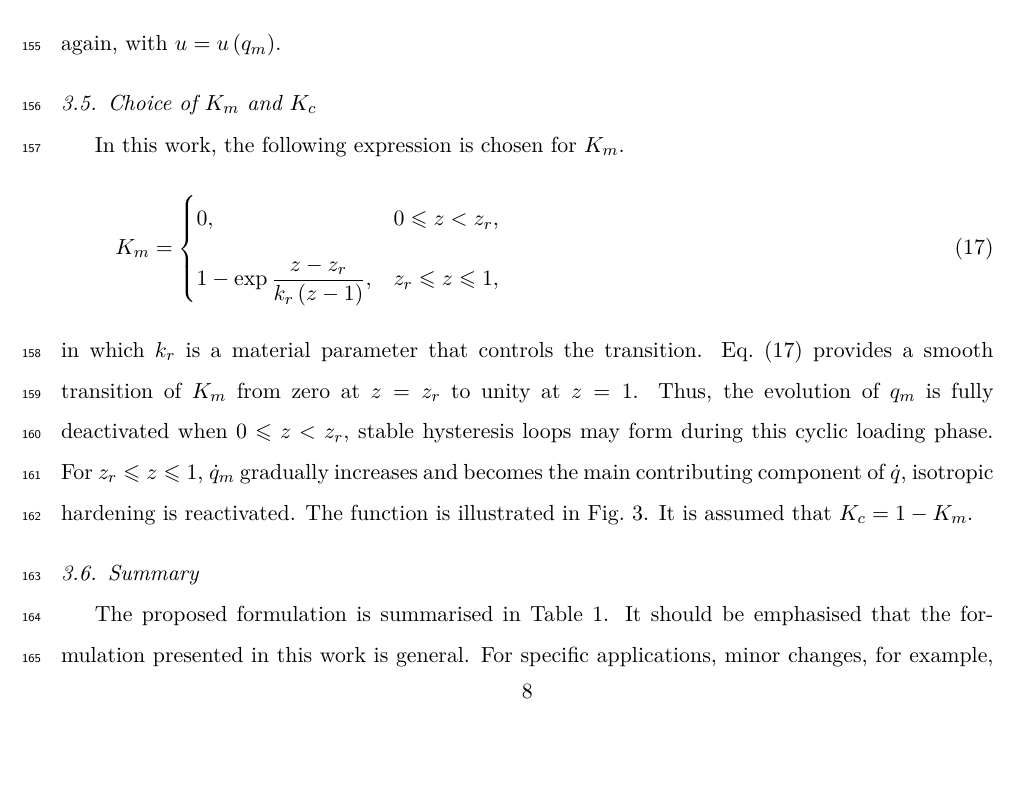
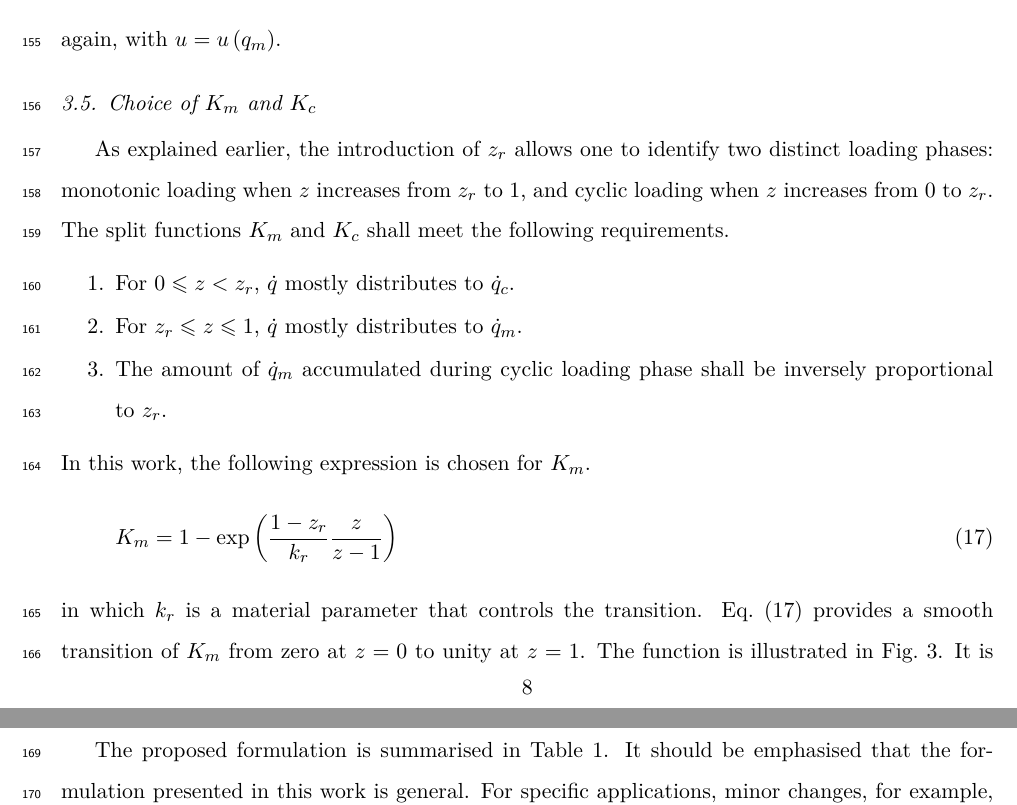
Before and after one commit to TLCFEM/balloon-v1, a LaTeX paper (BALLOON.tex, which reads SEC/FLEX.tex): part of page 8 of 12 before the commit and two parts of pages 8 and 9 of 12 after it, the two joined at a grey line, cut so that both start at the same text, the shorter picture padded with empty space. Compiled offline with pdfLaTeX.

Commit message:
Refactor K_m function for clarity and update FLEX.tex to enhance loading phase explanation

```diff
--- a/SEC/FLEX.tex
+++ b/SEC/FLEX.tex
@@ -87,17 +87,19 @@ Or, following the suggestion by \citet{Chang2025}, the following expression can
 \end{gather}
 again, with $u=u\left(q_m\right)$.
 \subsection{Choice of $K_m$ and $K_c$}
+As explained earlier, the introduction of $z_r$ allows one to identify two distinct loading phases: monotonic loading when $z$ increases from $z_r$ to \num{1}, and cyclic loading when $z$ increases from \num{0} to $z_r$.
+The split functions $K_m$ and $K_c$ shall meet the following requirements.
+\begin{enumerate}
+    \item For $0\leqslant{}z<z_r$, $\dot{q}$ mostly distributes to $\dot{q}_c$.
+    \item For $z_r\leqslant{}z\leqslant{}1$, $\dot{q}$ mostly distributes to $\dot{q}_m$.
+    \item The amount of $\dot{q}_m$ accumulated during cyclic loading phase shall be inversely proportional to $z_r$.
+\end{enumerate}
 In this work, the following expression is chosen for $K_m$.
 \begin{gather}\label{eq:km}
-    K_m=\begin{cases}
-        0,                                          & 0\leqslant{}z<z_r,           \\[2mm]
-        1-\exp{\dfrac{z-z_r}{k_r\left(z-1\right)}}, & z_r\leqslant{}z\leqslant{}1,
-    \end{cases}
+    K_m=1-\exp{\left(\dfrac{1-z_r}{k_r}\dfrac{z}{z-1}\right)}
 \end{gather}
 in which $k_r$ is a material parameter that controls the transition.
-\eqsref{eq:km} provides a smooth transition of $K_m$ from zero at $z=z_r$ to unity at $z=1$.
-Thus, the evolution of $q_m$ is fully deactivated when $0\leqslant{}z<z_r$, stable hysteresis loops may form during this cyclic loading phase.
-For $z_r\leqslant{}z\leqslant{}1$, $\dot{q}_m$ gradually increases and becomes the main contributing component of $\dot{q}$, isotropic hardening is reactivated.
+\eqsref{eq:km} provides a smooth transition of $K_m$ from zero at $z=0$ to unity at $z=1$.
 The function is illustrated in \figref{fig:km}.
 \begin{figure}
     \centering
```
Also changed, not shown: PIC/illustration_km.pdf, 1 other file.
